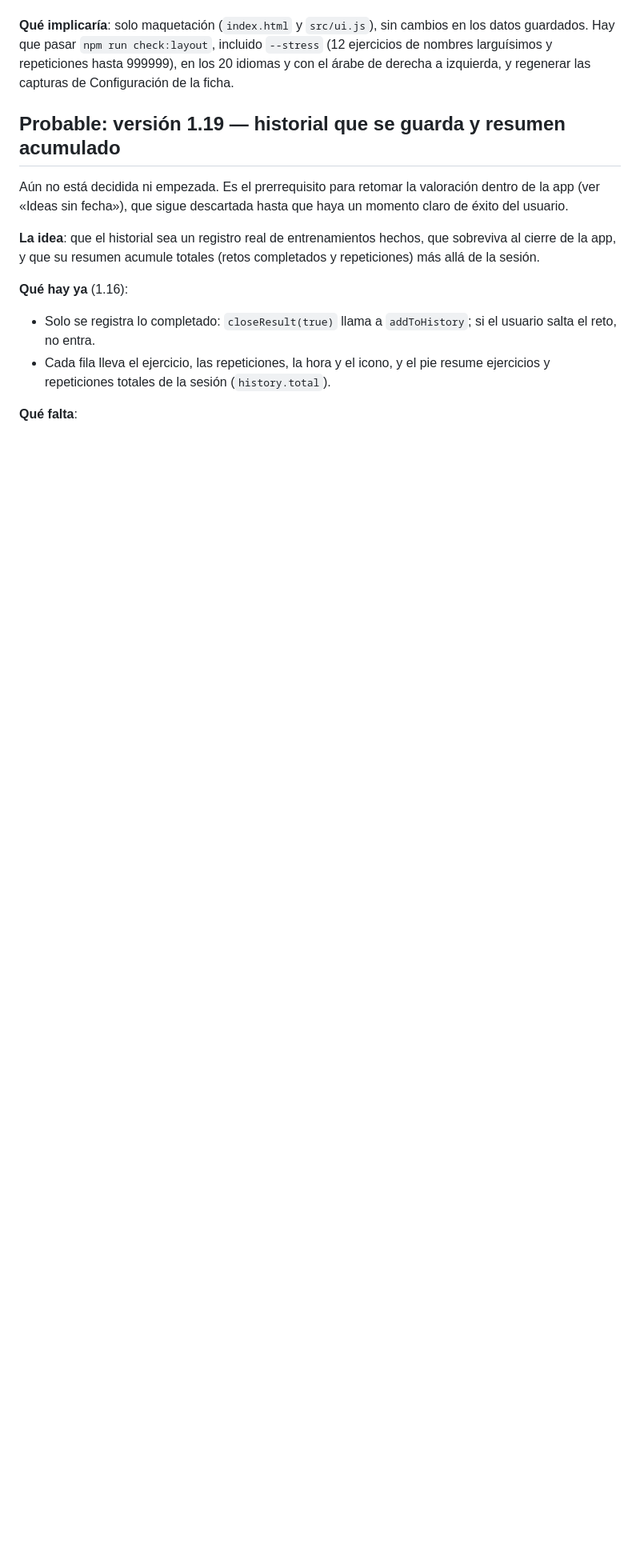
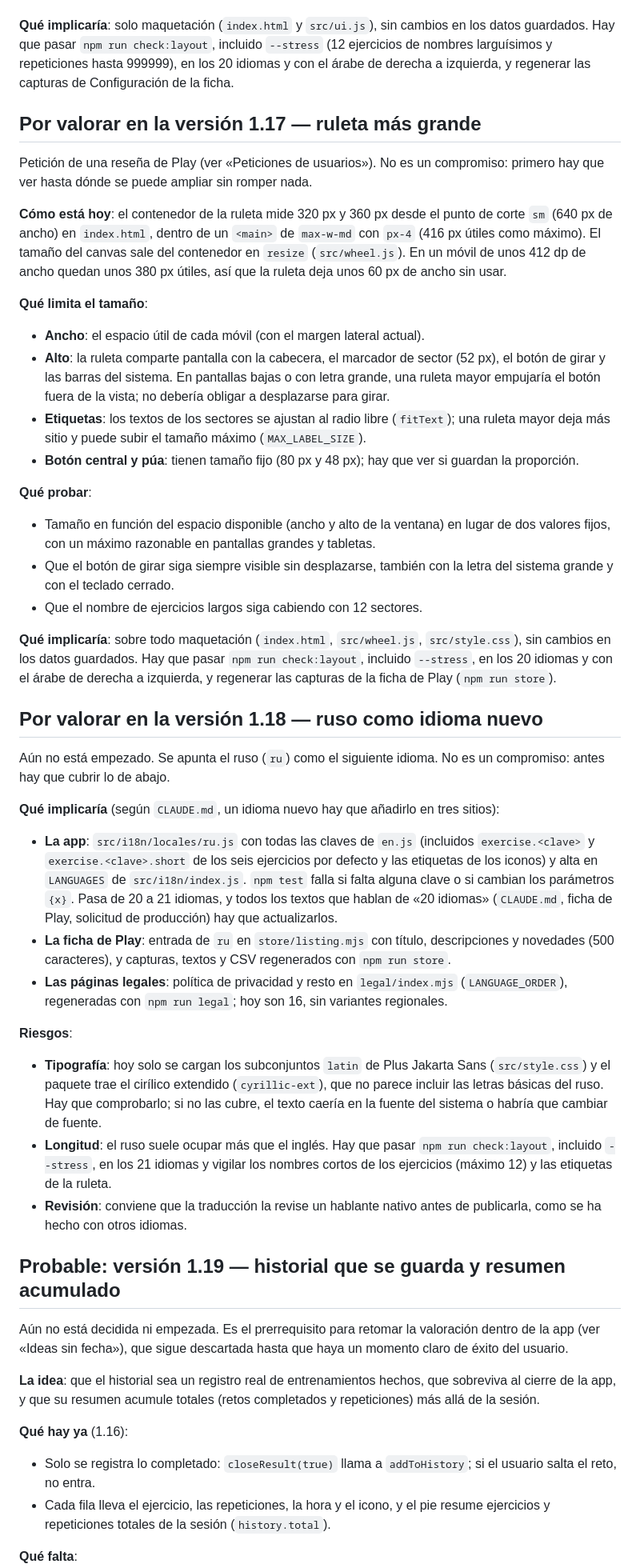
Before and after one commit to jabibi/gymroul, a Markdown page: ROADMAP.md, the part around one of its changes. Shown at 80% size. Drawn GitHub-style; blank space fills up the shorter version.

Commit message:
[IMP] Solicitud de producción con revisores nativos y hoja de ruta (#21)
Recoge en la solicitud de producción la revisión de las traducciones por
hablantes nativos de nueve idiomas, con el caso del japonés como ejemplo. En la
hoja de ruta se apuntan, como valoraciones y sin compromiso, una ruleta más
grande para la 1.17 y el ruso como idioma nuevo para la 1.18.

```diff
--- a/ROADMAP.md
+++ b/ROADMAP.md
@@ -32,6 +36,39 @@ Aún no está empezada. Desde la 1.15 cada ejercicio lleva su rango de repeticio
 - Mostrar el rango como texto compacto (por ejemplo «10-60») y editarlo al tocar la fila.
 
 **Qué implicaría**: solo maquetación (`index.html` y `src/ui.js`), sin cambios en los datos guardados. Hay que pasar `npm run check:layout`, incluido `--stress` (12 ejercicios de nombres larguísimos y repeticiones hasta 999999), en los 20 idiomas y con el árabe de derecha a izquierda, y regenerar las capturas de Configuración de la ficha.
+
+## Por valorar en la versión 1.17 — ruleta más grande
+
+Petición de una reseña de Play (ver «Peticiones de usuarios»). No es un compromiso: primero hay que ver hasta dónde se puede ampliar sin romper nada.
+
+**Cómo está hoy**: el contenedor de la ruleta mide 320 px y 360 px desde el punto de corte `sm` (640 px de ancho) en `index.html`, dentro de un `<main>` de `max-w-md` con `px-4` (416 px útiles como máximo). El tamaño del canvas sale del contenedor en `resize` (`src/wheel.js`). En un móvil de unos 412 dp de ancho quedan unos 380 px útiles, así que la ruleta deja unos 60 px de ancho sin usar.
+
+**Qué limita el tamaño**:
+- **Ancho**: el espacio útil de cada móvil (con el margen lateral actual).
+- **Alto**: la ruleta comparte pantalla con la cabecera, el marcador de sector (52 px), el botón de girar y las barras del sistema. En pantallas bajas o con letra grande, una ruleta mayor empujaría el botón fuera de la vista; no debería obligar a desplazarse para girar.
+- **Etiquetas**: los textos de los sectores se ajustan al radio libre (`fitText`); una ruleta mayor deja más sitio y puede subir el tamaño máximo (`MAX_LABEL_SIZE`).
+- **Botón central y púa**: tienen tamaño fijo (80 px y 48 px); hay que ver si guardan la proporción.
+
+**Qué probar**:
+- Tamaño en función del espacio disponible (ancho y alto de la ventana) en lugar de dos valores fijos, con un máximo razonable en pantallas grandes y tabletas.
+- Que el botón de girar siga siempre visible sin desplazarse, también con la letra del sistema grande y con el teclado cerrado.
+- Que el nombre de ejercicios largos siga cabiendo con 12 sectores.
+
+**Qué implicaría**: sobre todo maquetación (`index.html`, `src/wheel.js`, `src/style.css`), sin cambios en los datos guardados. Hay que pasar `npm run check:layout`, incluido `--stress`, en los 20 idiomas y con el árabe de derecha a izquierda, y regenerar las capturas de la ficha de Play (`npm run store`).
+
+## Por valorar en la versión 1.18 — ruso como idioma nuevo
+
+Aún no está empezado. Se apunta el ruso (`ru`) como el siguiente idioma. No es un compromiso: antes hay que cubrir lo de abajo.
+
+**Qué implicaría** (según `CLAUDE.md`, un idioma nuevo hay que añadirlo en tres sitios):
+- **La app**: `src/i18n/locales/ru.js` con todas las claves de `en.js` (incluidos `exercise.<clave>` y `exercise.<clave>.short` de los seis ejercicios por defecto y las etiquetas de los iconos) y alta en `LANGUAGES` de `src/i18n/index.js`. `npm test` falla si falta alguna clave o si cambian los parámetros `{x}`. Pasa de 20 a 21 idiomas, y todos los textos que hablan de «20 idiomas» (`CLAUDE.md`, ficha de Play, solicitud de producción) hay que actualizarlos.
+- **La ficha de Play**: entrada de `ru` en `store/listing.mjs` con título, descripciones y novedades (500 caracteres), y capturas, textos y CSV regenerados con `npm run store`.
+- **Las páginas legales**: política de privacidad y resto en `legal/index.mjs` (`LANGUAGE_ORDER`), regeneradas con `npm run legal`; hoy son 16, sin variantes regionales.
+
+**Riesgos**:
+- **Tipografía**: hoy solo se cargan los subconjuntos `latin` de Plus Jakarta Sans (`src/style.css`) y el paquete trae el cirílico extendido (`cyrillic-ext`), que no parece incluir las letras básicas del ruso. Hay que comprobarlo; si no las cubre, el texto caería en la fuente del sistema o habría que cambiar de fuente.
+- **Longitud**: el ruso suele ocupar más que el inglés. Hay que pasar `npm run check:layout`, incluido `--stress`, en los 21 idiomas y vigilar los nombres cortos de los ejercicios (máximo 12) y las etiquetas de la ruleta.
+- **Revisión**: conviene que la traducción la revise un hablante nativo antes de publicarla, como se ha hecho con otros idiomas.
 
 ## Probable: versión 1.19 — historial que se guarda y resumen acumulado
 
```
Also changed, not shown: other parts of ROADMAP.md (+5 -1 lines), store/solicitud-produccion.md (+5 -2 lines).
